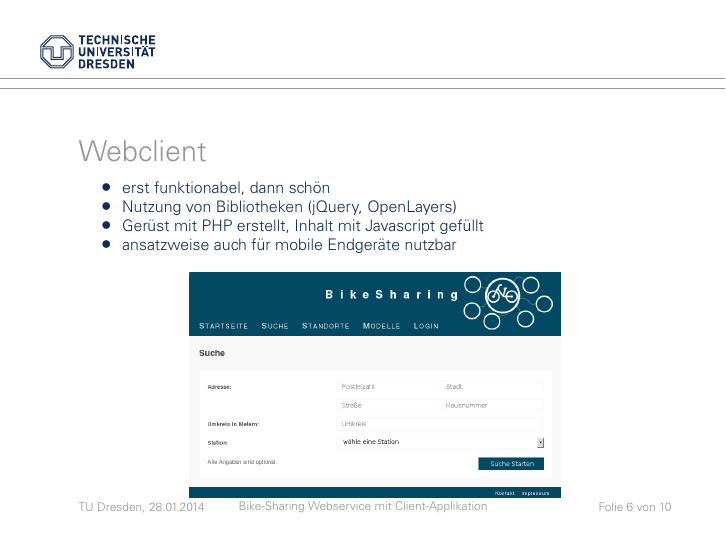
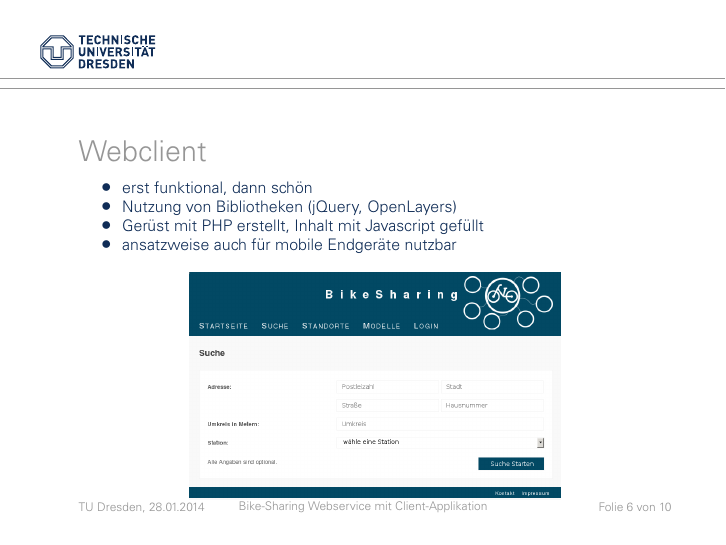
Before and after one commit to don-philipe/Praktikum-SOA, LaTeX slides (doc/Abschlusspraesentation/main.tex, which reads doc/Abschlusspraesentation/body.tex): page 6 of 10. The pictures show the PDF file doc/Abschlusspraesentation/main.pdf that the author committed with the source.

Commit message:
korrektur

```diff
--- a/doc/Abschlusspraesentation/body.tex
+++ b/doc/Abschlusspraesentation/body.tex
@@ -70,7 +70,7 @@
 \begin{frame}
 	\frametitle*{Webclient}
 	\begin{itemize}
-		\item erst funktionabel, dann schön
+		\item erst funktional, dann schön
 		\item Nutzung von Bibliotheken (jQuery, OpenLayers)
 		\item Gerüst mit PHP erstellt, Inhalt mit Javascript gefüllt
 		\item ansatzweise auch für mobile Endgeräte nutzbar
```
Also changed, not shown: doc/Abschlusspraesentation/main.pdf.
